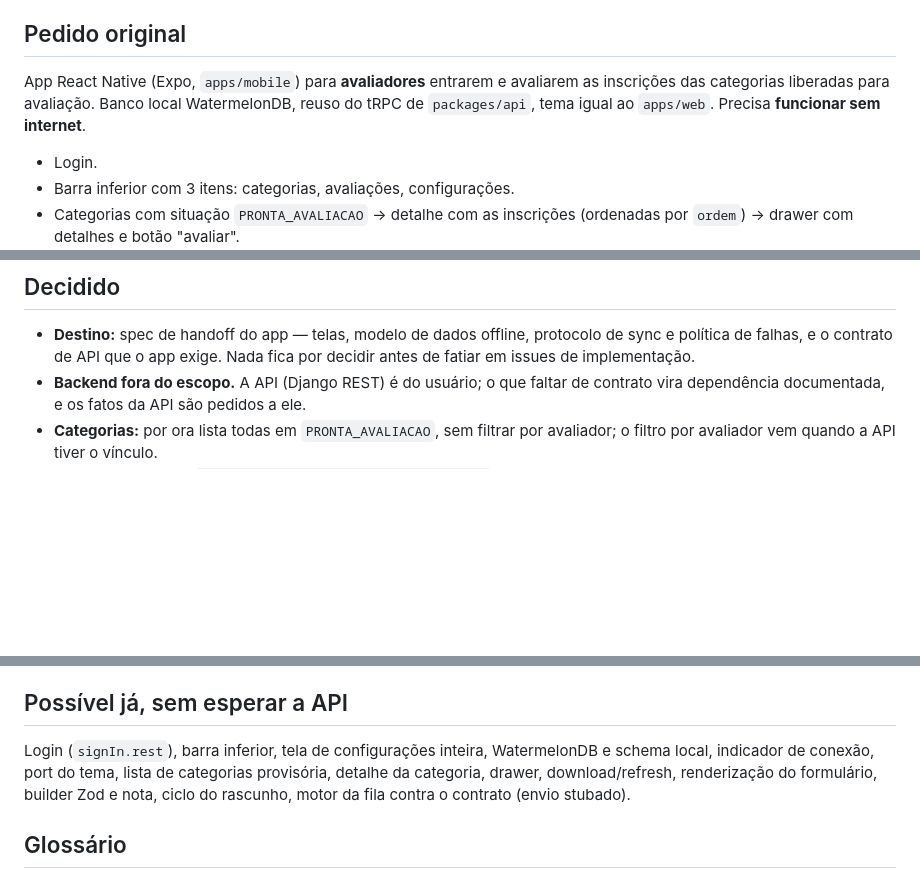
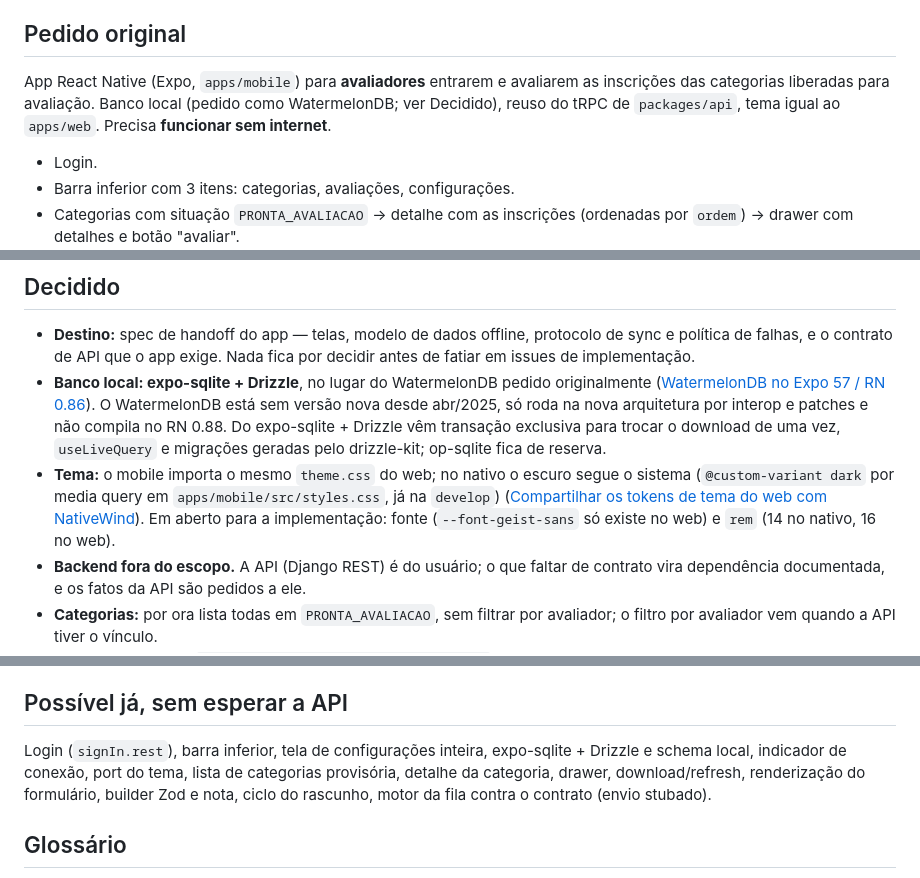
Before and after one commit to te-inscreve/frontend, a Markdown page: docs/planos/app-avaliador-mobile.md, 3 parts joined by grey strips. Rendered like a GitHub page; blank space fills up the shorter version.

Commit message:
feat(docs): ✨ Atualiza a especificação do app mobile do avaliador
* Substitui WatermelonDB por expo-sqlite + Drizzle para melhor compatibilidade
* Importa o mesmo `theme.css` do web, garantindo consistência visual
* Adiciona detalhes sobre a implementação de fonte e unidades de medida

```diff
--- a/docs/planos/app-avaliador-mobile.md
+++ b/docs/planos/app-avaliador-mobile.md
@@ -6,7 +6,7 @@ Fonte da verdade da API para ficha e envio: `docs/planos/exemplo-frontend-envio-
 
 ## Pedido original
 
-App React Native (Expo, `apps/mobile`) para **avaliadores** entrarem e avaliarem as inscrições das categorias liberadas para avaliação. Banco local WatermelonDB, reuso do tRPC de `packages/api`, tema igual ao `apps/web`. Precisa **funcionar sem internet**.
+App React Native (Expo, `apps/mobile`) para **avaliadores** entrarem e avaliarem as inscrições das categorias liberadas para avaliação. Banco local (pedido como WatermelonDB; ver Decidido), reuso do tRPC de `packages/api`, tema igual ao `apps/web`. Precisa **funcionar sem internet**.
 
 - Login.
 - Barra inferior com 3 itens: categorias, avaliações, configurações.
@@ -18,6 +18,8 @@ App React Native (Expo, `apps/mobile`) para **avaliadores** entrarem e avaliarem
 ## Decidido
 
 - **Destino:** spec de handoff do app — telas, modelo de dados offline, protocolo de sync e política de falhas, e o contrato de API que o app exige. Nada fica por decidir antes de fatiar em issues de implementação.
+- **Banco local: expo-sqlite + Drizzle**, no lugar do WatermelonDB pedido originalmente ([WatermelonDB no Expo 57 / RN 0.86](https://linear.app/te-inscreve/issue/TE-66)). O WatermelonDB está sem versão nova desde abr/2025, só roda na nova arquitetura por interop e patches e não compila no RN 0.88. Do expo-sqlite + Drizzle vêm transação exclusiva para trocar o download de uma vez, `useLiveQuery` e migrações geradas pelo drizzle-kit; op-sqlite fica de reserva.
+- **Tema:** o mobile importa o mesmo `theme.css` do web; no nativo o escuro segue o sistema (`@custom-variant dark` por media query em `apps/mobile/src/styles.css`, já na `develop`) ([Compartilhar os tokens de tema do web com NativeWind](https://linear.app/te-inscreve/issue/TE-67)). Em aberto para a implementação: fonte (`--font-geist-sans` só existe no web) e `rem` (14 no nativo, 16 no web).
 - **Backend fora do escopo.** A API (Django REST) é do usuário; o que faltar de contrato vira dependência documentada, e os fatos da API são pedidos a ele.
 - **Categorias:** por ora lista todas em `PRONTA_AVALIACAO`, sem filtrar por avaliador; o filtro por avaliador vem quando a API tiver o vínculo.
 - **Vocabulário** (já em `docs/contextos/avaliacoes/GLOSSARY.md`): Avaliador (jurado é sinônimo a evitar); Avaliação = resultado de um avaliador para uma inscrição; Modelo de ficha = ficha avaliativa (o molde); inscrição é o que se avalia, "apresentação" é só o ato; Rascunho, Avaliação na fila, Avaliação sincronizada, Avaliação com erro.
@@ -59,7 +61,7 @@ Já existem e são `publicProcedure` no tRPC: `evento.getAll`, `modalidade.getAl
 
 ## Possível já, sem esperar a API
 
-Login (`signIn.rest`), barra inferior, tela de configurações inteira, WatermelonDB e schema local, indicador de conexão, port do tema, lista de categorias provisória, detalhe da categoria, drawer, download/refresh, renderização do formulário, builder Zod e nota, ciclo do rascunho, motor da fila contra o contrato (envio stubado).
+Login (`signIn.rest`), barra inferior, tela de configurações inteira, expo-sqlite + Drizzle e schema local, indicador de conexão, port do tema, lista de categorias provisória, detalhe da categoria, drawer, download/refresh, renderização do formulário, builder Zod e nota, ciclo do rascunho, motor da fila contra o contrato (envio stubado).
 
 ## Glossário
 
```
